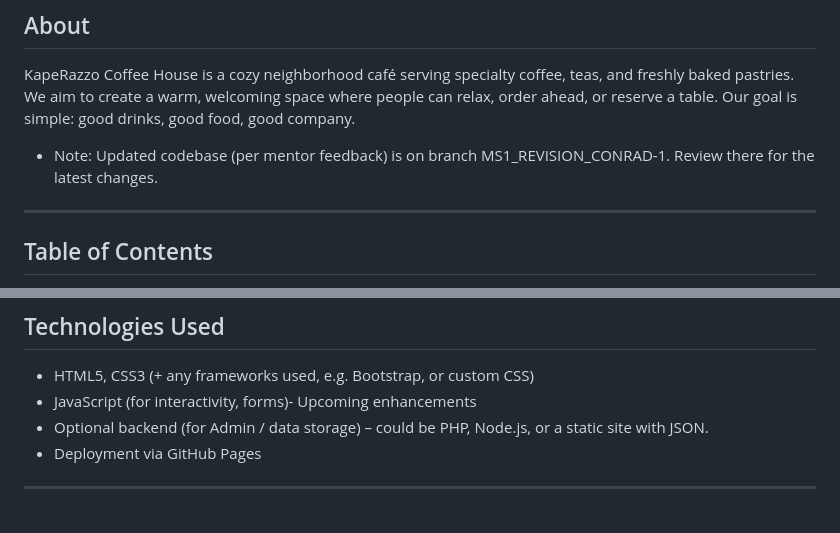
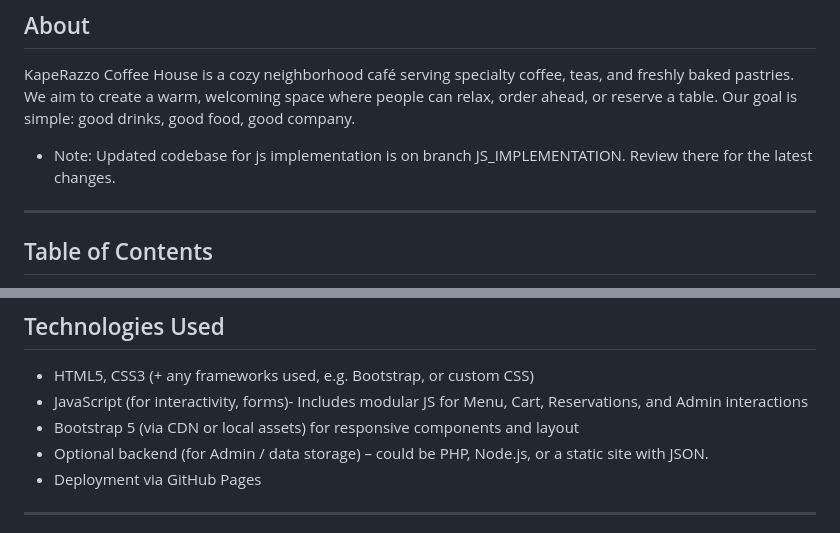
Before and after one commit to MITCHCABRERA/CoffeeShop, a Markdown page: README.md, 2 parts joined by grey strips. GitHub-like rendering.

```diff
--- a/README.md
+++ b/README.md
@@ -7,7 +7,7 @@
 
 KapeRazzo Coffee House is a cozy neighborhood café serving specialty coffee, teas, and freshly baked pastries. We aim to create a warm, welcoming space where people can relax, order ahead, or reserve a table. Our goal is simple: good drinks, good food, good company.
 
-- Note: Updated codebase (per mentor feedback) is on branch MS1_REVISION_CONRAD-1. Review there for the latest changes.
+- Note: Updated codebase for js implementation is on branch JS_IMPLEMENTATION. Review there for the latest changes.
 
 ---
 
@@ -133,7 +133,8 @@ Here’s an outline of how the website is organized:
 ## Technologies Used
 
 - HTML5, CSS3 (+ any frameworks used, e.g. Bootstrap, or custom CSS)
-- JavaScript (for interactivity, forms)- Upcoming enhancements
+- JavaScript (for interactivity, forms)- Includes modular JS for Menu, Cart, Reservations, and Admin interactions
+- Bootstrap 5 (via CDN or local assets) for responsive components and layout
 - Optional backend (for Admin / data storage) – could be PHP, Node.js, or a static site with JSON.
 - Deployment via GitHub Pages
 
```
